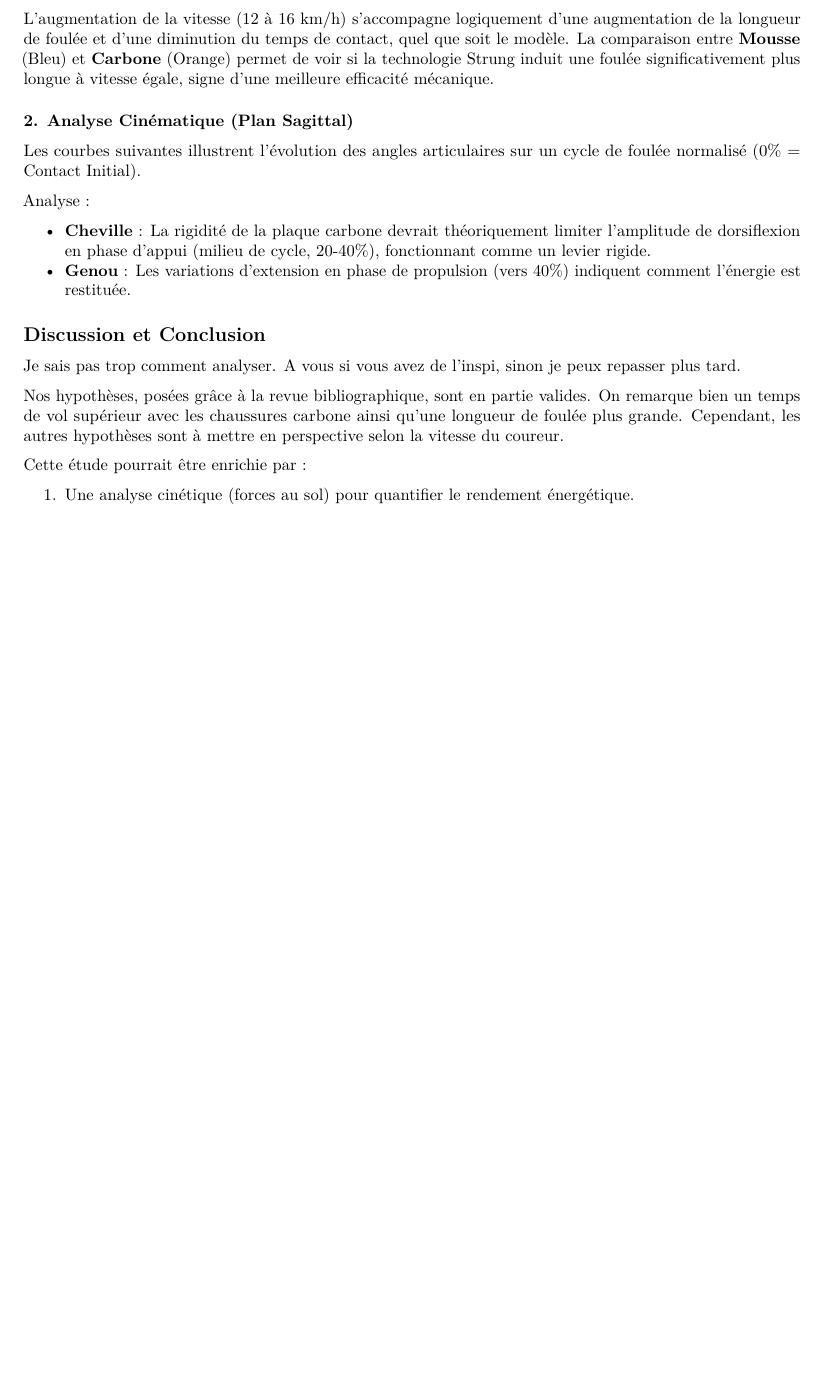
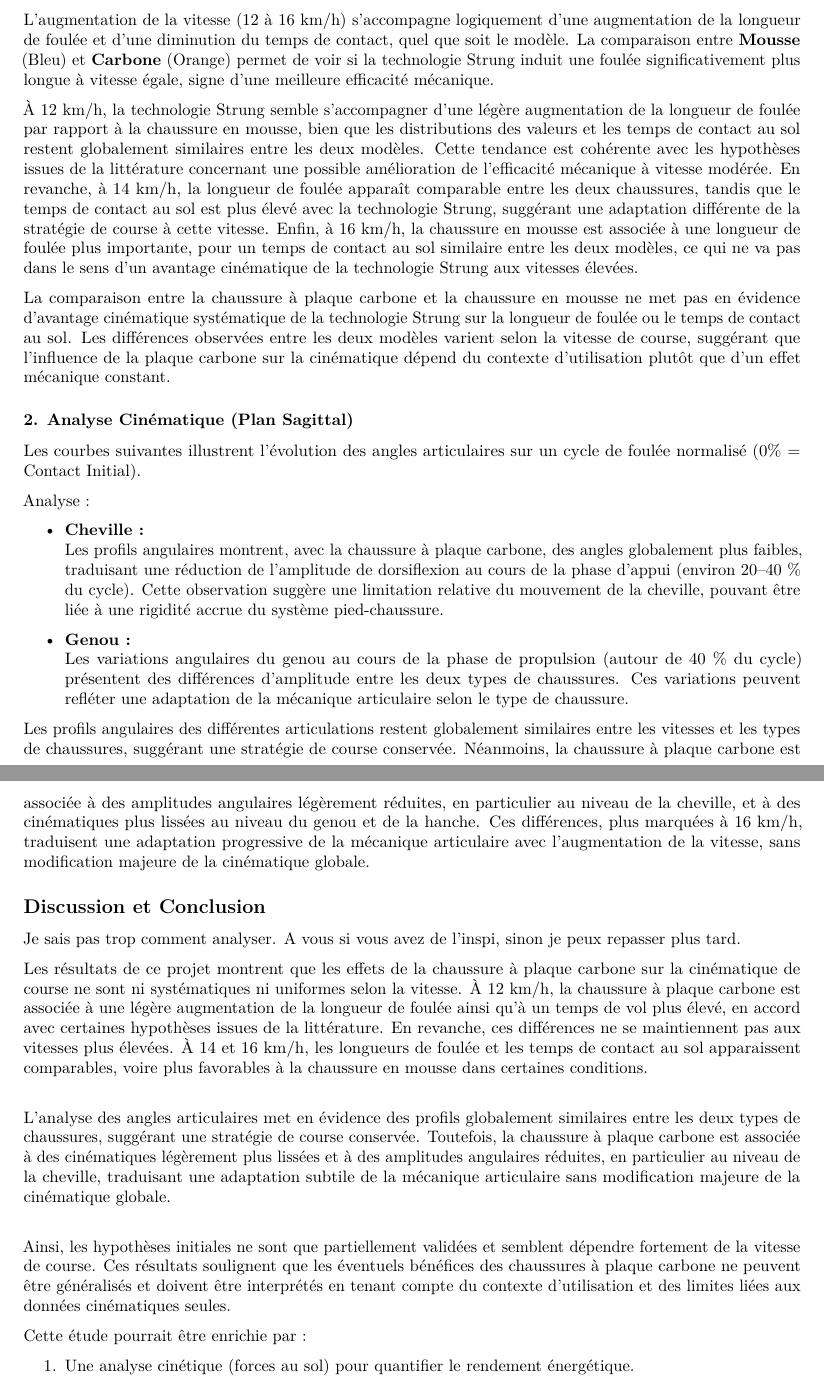
Before and after one commit to Mstrdav/biomeca, an R Markdown document (projet_biomeca.Rmd): part of page 3 of 4 before the commit and two parts of pages 3 and 4 of 5 after it, the two joined at a grey line, cut so that both start at the same text, the shorter picture padded with empty space. Rendered offline with R 4.5, knitr and Pandoc, then LaTeX, with nearby package versions; the code chunks are not run, so their results and figures are left out.

Commit message:
Update projet_biomeca.Rmd

```diff
--- a/projet_biomeca.Rmd
+++ b/projet_biomeca.Rmd
@@ -410,6 +410,10 @@ grid.arrange(g1, g2, ncol = 2)
 
 L'augmentation de la vitesse (12 à 16 km/h) s'accompagne logiquement d'une augmentation de la longueur de foulée et d'une diminution du temps de contact, quel que soit le modèle. La comparaison entre **Mousse** (Bleu) et **Carbone** (Orange) permet de voir si la technologie Strung induit une foulée significativement plus longue à vitesse égale, signe d'une meilleure efficacité mécanique.
 
+À 12 km/h, la technologie Strung semble s’accompagner d’une légère augmentation de la longueur de foulée par rapport à la chaussure en mousse, bien que les distributions des valeurs et les temps de contact au sol restent globalement similaires entre les deux modèles. Cette tendance est cohérente avec les hypothèses issues de la littérature concernant une possible amélioration de l’efficacité mécanique à vitesse modérée. En revanche, à 14 km/h, la longueur de foulée apparaît comparable entre les deux chaussures, tandis que le temps de contact au sol est plus élevé avec la technologie Strung, suggérant une adaptation différente de la stratégie de course à cette vitesse. Enfin, à 16 km/h, la chaussure en mousse est associée à une longueur de foulée plus importante, pour un temps de contact au sol similaire entre les deux modèles, ce qui ne va pas dans le sens d’un avantage cinématique de la technologie Strung aux vitesses élevées.
+
+La comparaison entre la chaussure à plaque carbone et la chaussure en mousse ne met pas en évidence d’avantage cinématique systématique de la technologie Strung sur la longueur de foulée ou le temps de contact au sol. Les différences observées entre les deux modèles varient selon la vitesse de course, suggérant que l’influence de la plaque carbone sur la cinématique dépend du contexte d’utilisation plutôt que d’un effet mécanique constant.
+
 ### 2. Analyse Cinématique (Plan Sagittal)
 
 Les courbes suivantes illustrent l'évolution des angles articulaires sur un cycle de foulée normalisé (0% = Contact Initial).
@@ -437,14 +441,23 @@ grid.arrange(
 
 Analyse :
 
--   **Cheville** : La rigidité de la plaque carbone devrait théoriquement limiter l'amplitude de dorsiflexion en phase d'appui (milieu de cycle, 20-40%), fonctionnant comme un levier rigide.
--   **Genou** : Les variations d'extension en phase de propulsion (vers 40%) indiquent comment l'énergie est restituée.
+-   **Cheville :**\
+    Les profils angulaires montrent, avec la chaussure à plaque carbone, des angles globalement plus faibles, traduisant une réduction de l’amplitude de dorsiflexion au cours de la phase d’appui (environ 20–40 % du cycle). Cette observation suggère une limitation relative du mouvement de la cheville, pouvant être liée à une rigidité accrue du système pied-chaussure.
+
+-   **Genou :**\
+    Les variations angulaires du genou au cours de la phase de propulsion (autour de 40 % du cycle) présentent des différences d’amplitude entre les deux types de chaussures. Ces variations peuvent refléter une adaptation de la mécanique articulaire selon le type de chaussure.
+
+Les profils angulaires des différentes articulations restent globalement similaires entre les vitesses et les types de chaussures, suggérant une stratégie de course conservée. Néanmoins, la chaussure à plaque carbone est associée à des amplitudes angulaires légèrement réduites, en particulier au niveau de la cheville, et à des cinématiques plus lissées au niveau du genou et de la hanche. Ces différences, plus marquées à 16 km/h, traduisent une adaptation progressive de la mécanique articulaire avec l’augmentation de la vitesse, sans modification majeure de la cinématique globale.
 
 ## Discussion et Conclusion
 
 Je sais pas trop comment analyser. A vous si vous avez de l'inspi, sinon je peux repasser plus tard.
 
-Nos hypothèses, posées grâce à la revue bibliographique, sont en partie valides. On remarque bien un temps de vol supérieur avec les chaussures carbone ainsi qu'une longueur de foulée plus grande. Cependant, les autres hypothèses sont à mettre en perspective selon la vitesse du coureur.
+Les résultats de ce projet montrent que les effets de la chaussure à plaque carbone sur la cinématique de course ne sont ni systématiques ni uniformes selon la vitesse. À 12 km/h, la chaussure à plaque carbone est associée à une légère augmentation de la longueur de foulée ainsi qu’à un temps de vol plus élevé, en accord avec certaines hypothèses issues de la littérature. En revanche, ces différences ne se maintiennent pas aux vitesses plus élevées. À 14 et 16 km/h, les longueurs de foulée et les temps de contact au sol apparaissent comparables, voire plus favorables à la chaussure en mousse dans certaines conditions.\
+
+L’analyse des angles articulaires met en évidence des profils globalement similaires entre les deux types de chaussures, suggérant une stratégie de course conservée. Toutefois, la chaussure à plaque carbone est associée à des cinématiques légèrement plus lissées et à des amplitudes angulaires réduites, en particulier au niveau de la cheville, traduisant une adaptation subtile de la mécanique articulaire sans modification majeure de la cinématique globale.\
+
+Ainsi, les hypothèses initiales ne sont que partiellement validées et semblent dépendre fortement de la vitesse de course. Ces résultats soulignent que les éventuels bénéfices des chaussures à plaque carbone ne peuvent être généralisés et doivent être interprétés en tenant compte du contexte d’utilisation et des limites liées aux données cinématiques seules.
 
 Cette étude pourrait être enrichie par :
 
```
Also changed, not shown: projet_biomeca.Rmd (2 more changed lines).
